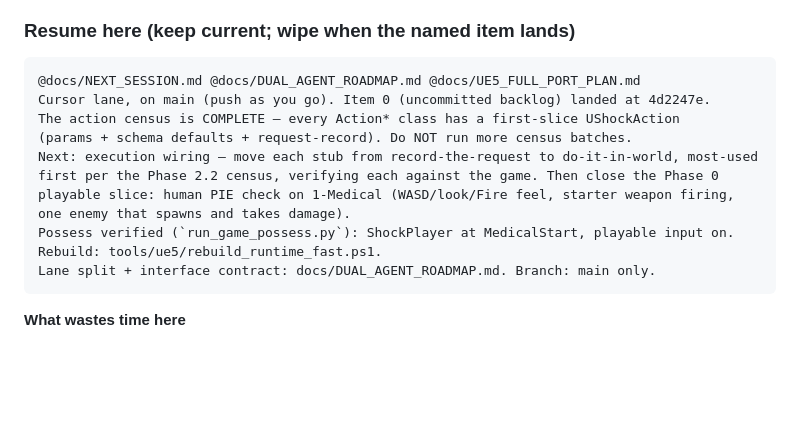
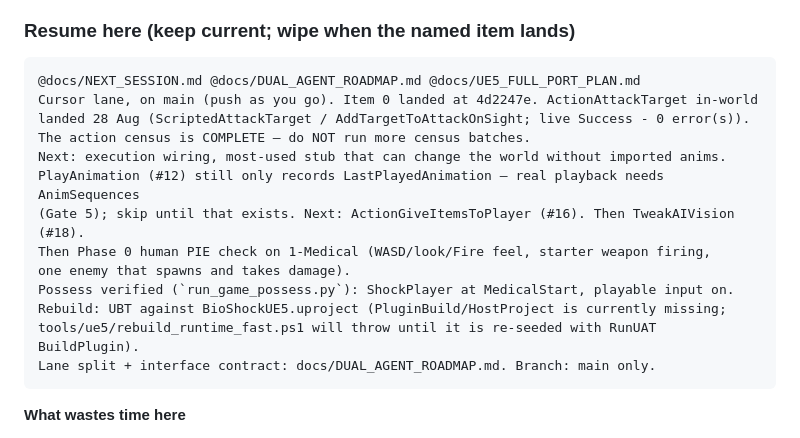
Before and after one commit to SloppiestPorkins/BioShockStudio, a Markdown page: docs/NEXT_SESSION.md, the part around the change. GitHub-like rendering; blank space fills up the shorter version.

Commit message:
docs: record ActionAttackTarget in-world and retarget the resume.
PlayAnimation stays deferred on AnimSequences; next stub is GiveItemsToPlayer. HostProject is missing so rebuild_runtime_fast.ps1 will throw until re-seeded.

Co-authored-by: Cursor <cursoragent@cursor.com>

````diff
--- a/docs/NEXT_SESSION.md
+++ b/docs/NEXT_SESSION.md
@@ -39,15 +39,17 @@ buildable, and give the user the paste-ready opening for a **new** chat.
 
 ```
 @docs/NEXT_SESSION.md @docs/DUAL_AGENT_ROADMAP.md @docs/UE5_FULL_PORT_PLAN.md
-Cursor lane, on main (push as you go). Item 0 (uncommitted backlog) landed at 4d2247e.
-The action census is COMPLETE — every Action* class has a first-slice UShockAction
-(params + schema defaults + request-record). Do NOT run more census batches.
-Next: execution wiring — move each stub from record-the-request to do-it-in-world, most-used
-first per the Phase 2.2 census, verifying each against the game. Then close the Phase 0
-playable slice: human PIE check on 1-Medical (WASD/look/Fire feel, starter weapon firing,
+Cursor lane, on main (push as you go). Item 0 landed at 4d2247e. ActionAttackTarget in-world
+landed 28 Aug (ScriptedAttackTarget / AddTargetToAttackOnSight; live Success - 0 error(s)).
+The action census is COMPLETE — do NOT run more census batches.
+Next: execution wiring, most-used stub that can change the world without imported anims.
+PlayAnimation (#12) still only records LastPlayedAnimation — real playback needs AnimSequences
+(Gate 5); skip until that exists. Next: ActionGiveItemsToPlayer (#16). Then TweakAIVision (#18).
+Then Phase 0 human PIE check on 1-Medical (WASD/look/Fire feel, starter weapon firing,
 one enemy that spawns and takes damage).
 Possess verified (`run_game_possess.py`): ShockPlayer at MedicalStart, playable input on.
-Rebuild: tools/ue5/rebuild_runtime_fast.ps1.
+Rebuild: UBT against BioShockUE5.uproject (PluginBuild/HostProject is currently missing;
+tools/ue5/rebuild_runtime_fast.ps1 will throw until it is re-seeded with RunUAT BuildPlugin).
 Lane split + interface contract: docs/DUAL_AGENT_ROADMAP.md. Branch: main only.
 ```
 
````
Also changed, not shown: docs/HANDOFF.md (+1 -1 lines).
